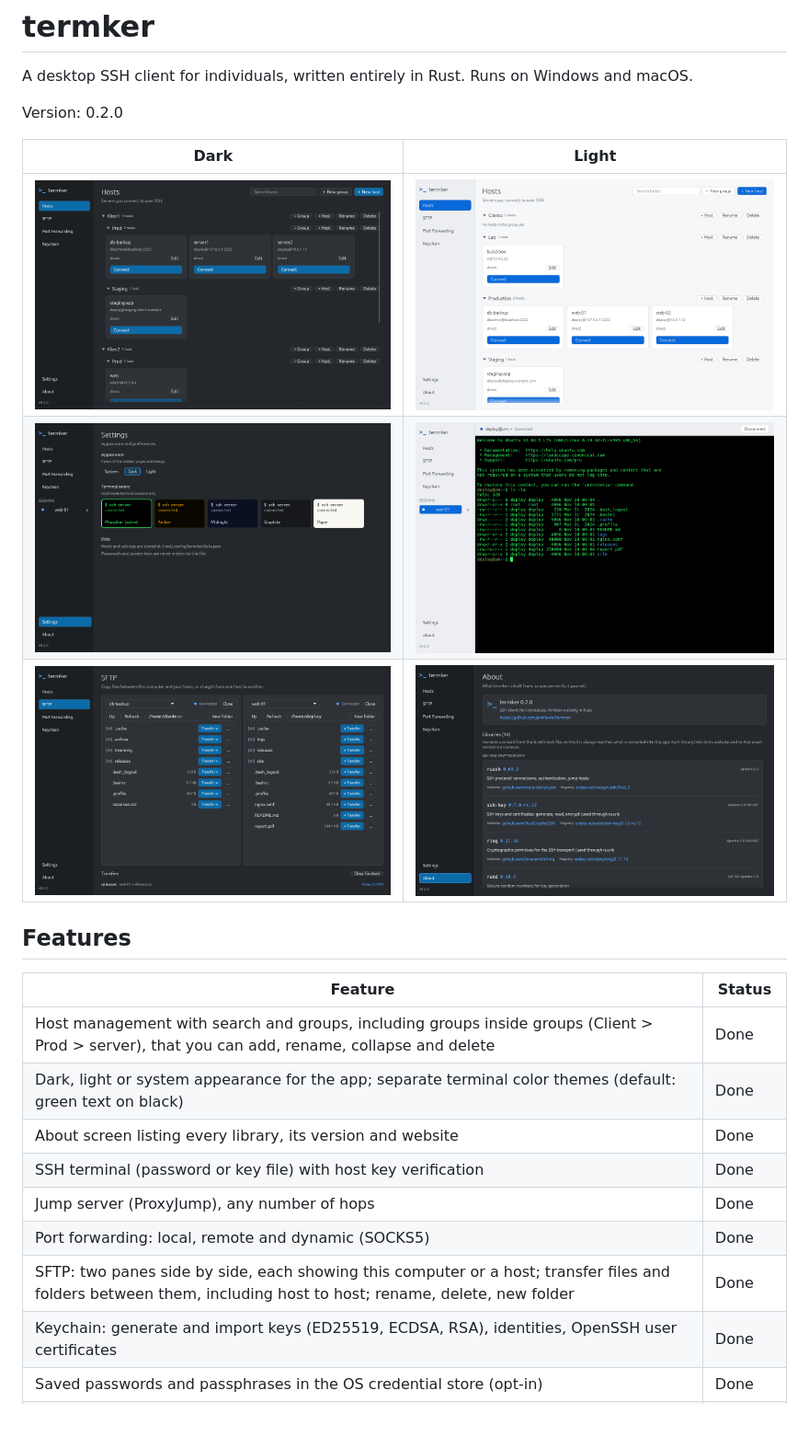
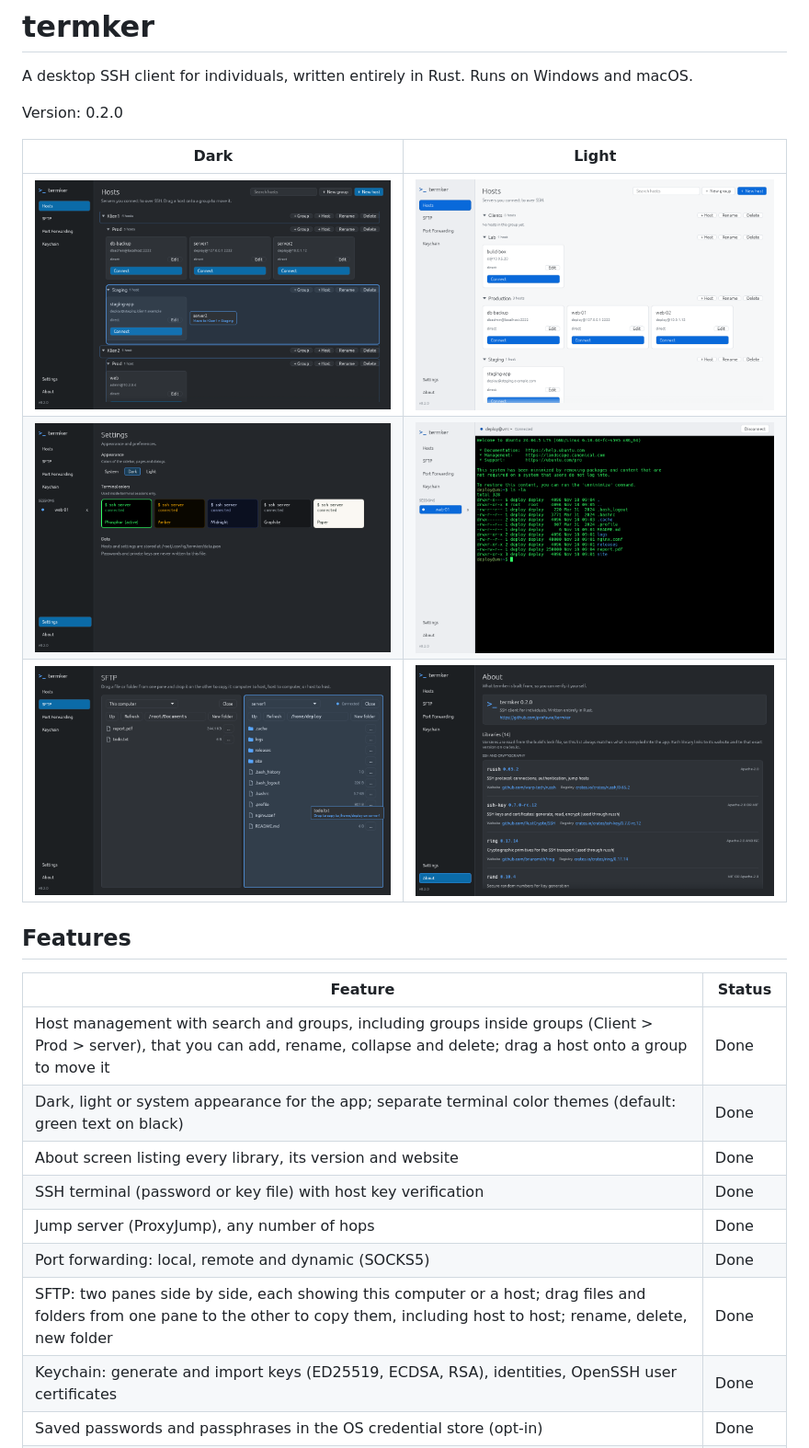
Before and after one commit to profawie/termker, a Markdown page: README.md, the part around the change. Shown at 92% size. Drawn GitHub-style; pictures changed too: docs/screenshots/hosts-dark.png, docs/screenshots/sftp-dark.png; blank space fills up the shorter version.

```diff
--- a/README.md
+++ b/README.md
@@ -14,13 +14,13 @@ Version: 0.2.0
 
 | Feature | Status |
 | --- | --- |
-| Host management with search and groups, including groups inside groups (Client > Prod > server), that you can add, rename, collapse and delete | Done |
+| Host management with search and groups, including groups inside groups (Client > Prod > server), that you can add, rename, collapse and delete; drag a host onto a group to move it | Done |
 | Dark, light or system appearance for the app; separate terminal color themes (default: green text on black) | Done |
 | About screen listing every library, its version and website | Done |
 | SSH terminal (password or key file) with host key verification | Done |
 | Jump server (ProxyJump), any number of hops | Done |
 | Port forwarding: local, remote and dynamic (SOCKS5) | Done |
-| SFTP: two panes side by side, each showing this computer or a host; transfer files and folders between them, including host to host; rename, delete, new folder | Done |
+| SFTP: two panes side by side, each showing this computer or a host; drag files and folders from one pane to the other to copy them, including host to host; rename, delete, new folder | Done |
 | Keychain: generate and import keys (ED25519, ECDSA, RSA), identities, OpenSSH user certificates | Done |
 | Saved passwords and passphrases in the OS credential store (opt-in) | Done |
 | FIDO2 security keys | Planned |
```
Also changed, not shown: 3 other files.
